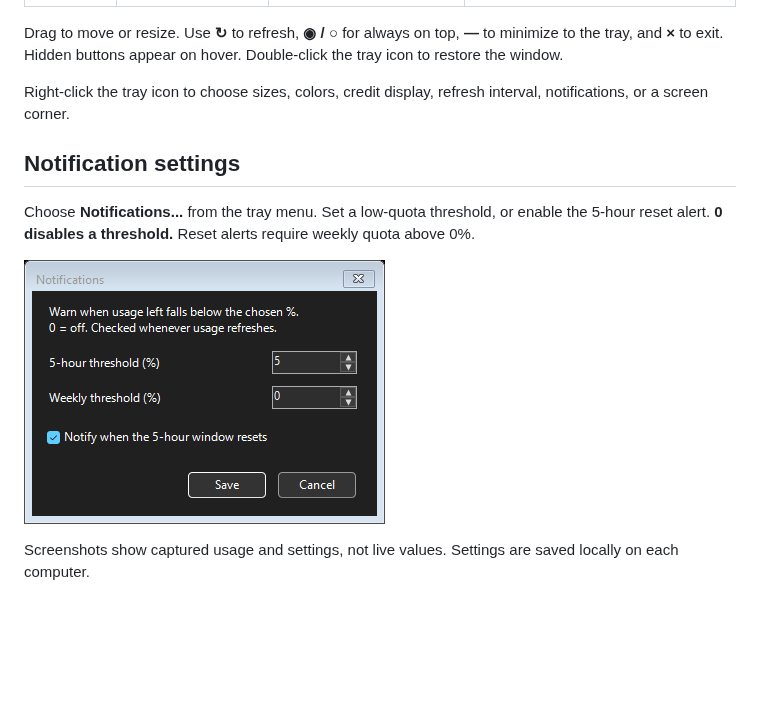
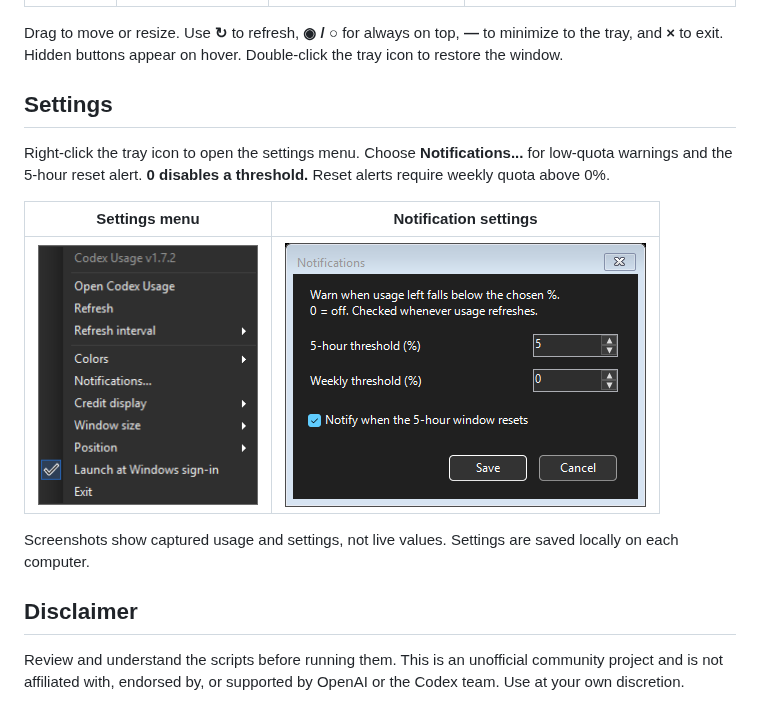
Before and after one commit to moore1emu/codex-usage-widget, a Markdown page: README.md, the part around the change. Rendered like a GitHub page; pictures changed too: docs/screenshots/settings-menu.png (added); blank space fills up the shorter version.

Commit message:
Add project disclaimer and full settings menu screenshot

```diff
--- a/README.md
+++ b/README.md
@@ -22,12 +22,16 @@ Percentages show **quota remaining**: 100% is full and 0% is exhausted. Credits
 
 Drag to move or resize. Use **↻** to refresh, **◉ / ○** for always on top, **—** to minimize to the tray, and **×** to exit. Hidden buttons appear on hover. Double-click the tray icon to restore the window.
 
-Right-click the tray icon to choose sizes, colors, credit display, refresh interval, notifications, or a screen corner.
+## Settings
 
-## Notification settings
+Right-click the tray icon to open the settings menu. Choose **Notifications...** for low-quota warnings and the 5-hour reset alert. **0 disables a threshold.** Reset alerts require weekly quota above 0%.
 
-Choose **Notifications...** from the tray menu. Set a low-quota threshold, or enable the 5-hour reset alert. **0 disables a threshold.** Reset alerts require weekly quota above 0%.
-
-![Notification settings panel](docs/screenshots/notification-settings.png)
+| Settings menu | Notification settings |
+| --- | --- |
+| <img src="docs/screenshots/settings-menu.png" alt="Full widget settings menu" width="220"> | <img src="docs/screenshots/notification-settings.png" alt="Notification settings panel" width="361"> |
 
 Screenshots show captured usage and settings, not live values. Settings are saved locally on each computer.
+
+## Disclaimer
+
+Review and understand the scripts before running them. This is an unofficial community project and is not affiliated with, endorsed by, or supported by OpenAI or the Codex team. Use at your own discretion.
```
Also changed, not shown: changelog.md (+1 -1 lines).
